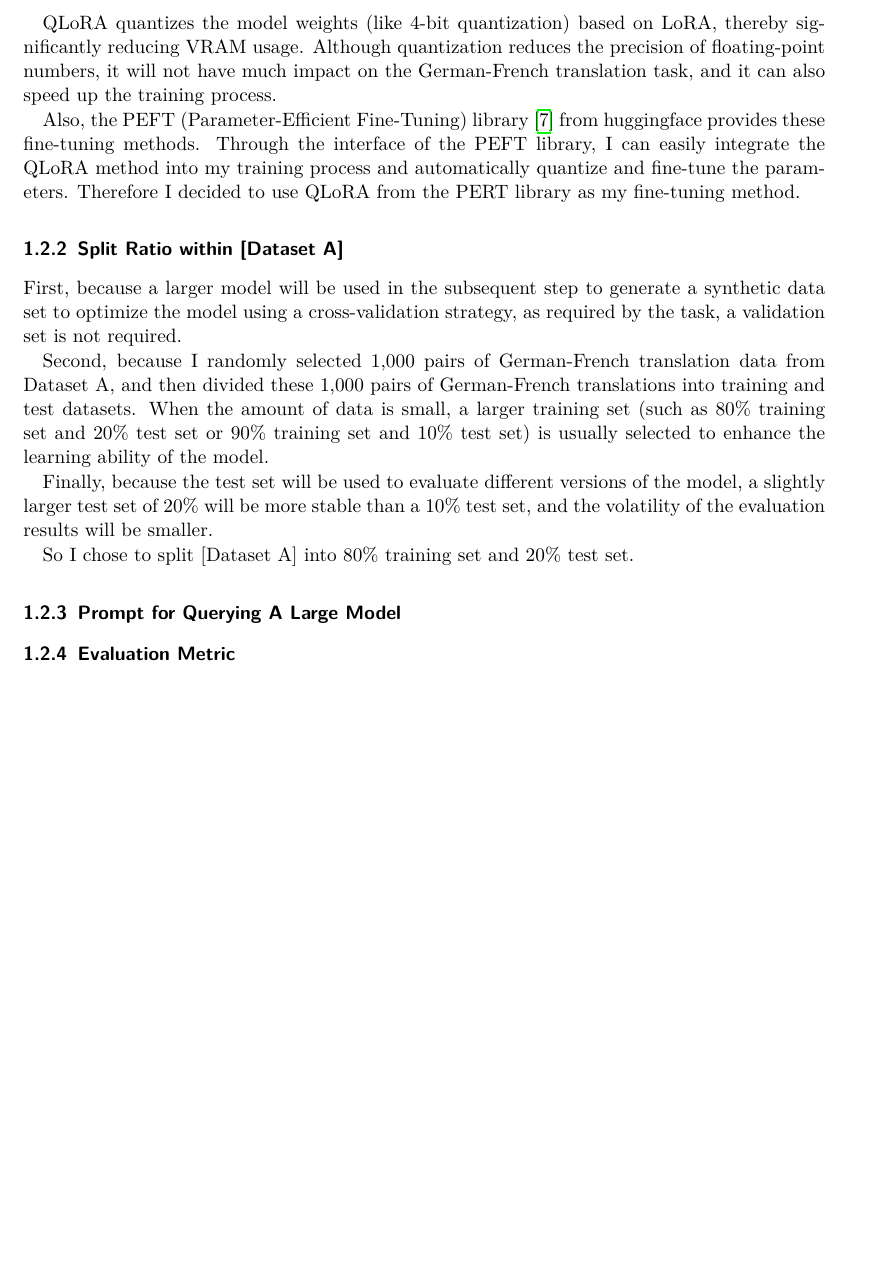
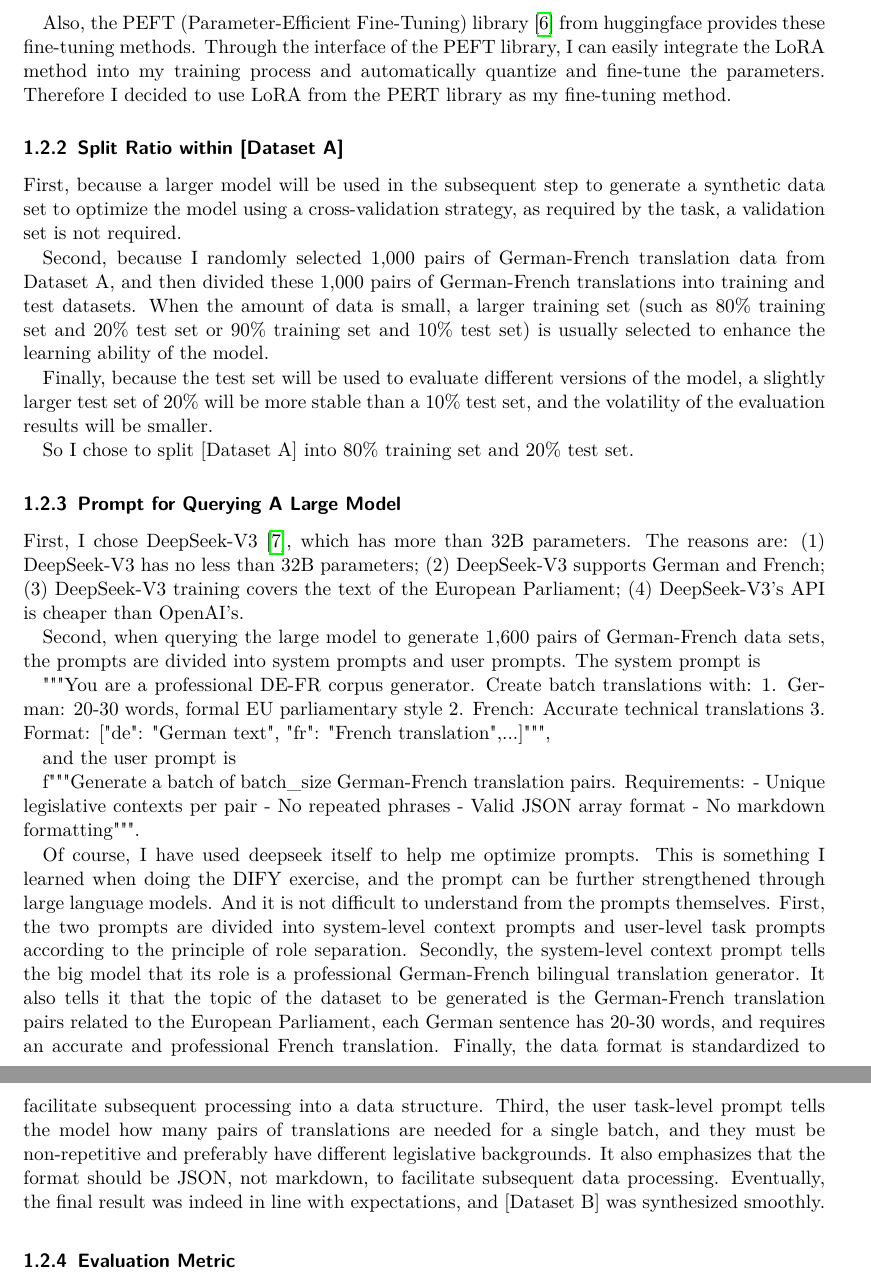
Before and after one commit to fangyujiang/MyGenAI, a LaTeX document (LaTeX Documentation/main.tex, which reads LaTeX Documentation/Sections/1_Documentation.tex): part of page 3 of 6 before the commit and two parts of pages 3 and 4 of 7 after it, the two joined at a grey line, cut at the place of the change, the shorter picture padded with empty space. Compiled offline with pdfLaTeX.

Commit message:
Synthesize the dataset b.

```diff
--- a/LaTeX Documentation/Sections/1_Documentation.tex
+++ b/LaTeX Documentation/Sections/1_Documentation.tex
@@ -93,16 +93,10 @@ through low-rank decomposition without changing the parameters of the original m
 significantly reducing the training parameters and saving VRAM.
 However, the complete model weights still need to be loaded into the VRAM.
 
-QLoRA quantizes the model weights (like 4-bit quantization) based on LoRA,
-thereby significantly reducing VRAM usage.
-Although quantization reduces the precision of floating-point numbers,
-it will not have much impact on the German-French translation task,
-and it can also speed up the training process.
-
 Also, the PEFT (Parameter-Efficient Fine-Tuning) library \cite{peft} from huggingface provides these fine-tuning methods.
 Through the interface of the PEFT library,
-I can easily integrate the QLoRA method into my training process and automatically quantize and fine-tune the parameters.
-Therefore I decided to use QLoRA from the PERT library as my fine-tuning method.
+I can easily integrate the LoRA method into my training process and automatically quantize and fine-tune the parameters.
+Therefore I decided to use LoRA from the PERT library as my fine-tuning method.
 
 \subsubsection{Split Ratio within [Dataset A]}
 First, because a larger model will be used in the subsequent step to
@@ -122,6 +116,44 @@ and the volatility of the evaluation results will be smaller.
 So I chose to split [Dataset A] into 80\% training set and 20\% test set.
 
 \subsubsection{Prompt for Querying A Large Model}
+First, I chose DeepSeek-V3\cite{DeepSeek-V3}, which has more than 32B parameters.
+The reasons are:
+(1) DeepSeek-V3 has no less than 32B parameters;
+(2) DeepSeek-V3 supports German and French;
+(3) DeepSeek-V3 training covers the text of the European Parliament;
+(4) DeepSeek-V3's API is cheaper than OpenAI's.
+
+Second, when querying the large model to generate 1,600 pairs of German-French data sets,
+the prompts are divided into system prompts and user prompts.
+The system prompt is
+
+"""You are a professional DE-FR corpus generator. Create batch translations with:
+    1. German: 20-30 words, formal EU parliamentary style
+    2. French: Accurate technical translations
+    3. Format:
+    [{"de": "German text", "fr": "French translation"},...]""",
+
+and the user prompt is
+
+f"""Generate a batch of {batch\_size} German-French translation pairs.
+Requirements:
+- Unique legislative contexts per pair
+- No repeated phrases
+- Valid JSON array format
+- No markdown formatting""".
+
+Of course, I have used deepseek itself to help me optimize prompts.
+This is something I learned when doing the DIFY exercise, and the prompt can be further strengthened through large language models.
+And it is not difficult to understand from the prompts themselves.
+First, the two prompts are divided into system-level context prompts and user-level task prompts according to the principle of role separation.
+Secondly, the system-level context prompt tells the big model that its role is a professional German-French bilingual translation generator.
+It also tells it that the topic of the dataset to be generated is the German-French translation pairs related to the European Parliament,
+each German sentence has 20-30 words, and requires an accurate and professional French translation.
+Finally, the data format is standardized to facilitate subsequent processing into a data structure.
+Third, the user task-level prompt tells the model how many pairs of translations are needed for a single batch,
+and they must be non-repetitive and preferably have different legislative backgrounds.
+It also emphasizes that the format should be JSON, not markdown, to facilitate subsequent data processing.
+Eventually, the final result was indeed in line with expectations, and [Dataset B] was synthesized smoothly.
 
 \subsubsection{Evaluation Metric}
 BLEU (Bilingual Evaluation Understudy)\cite{10.3115/1073083.1073135} is the most commonly used
```
Also changed, not shown: LaTeX Documentation/Sections/2_Reflection.tex (+8 -1 lines), LaTeX Documentation/references.bib (+10 -0 lines), LaTeX Documentation/main.pdf, LaTeX Documentation/Sections/1_Documentation.tex (57 more changed lines), 2 other files.
